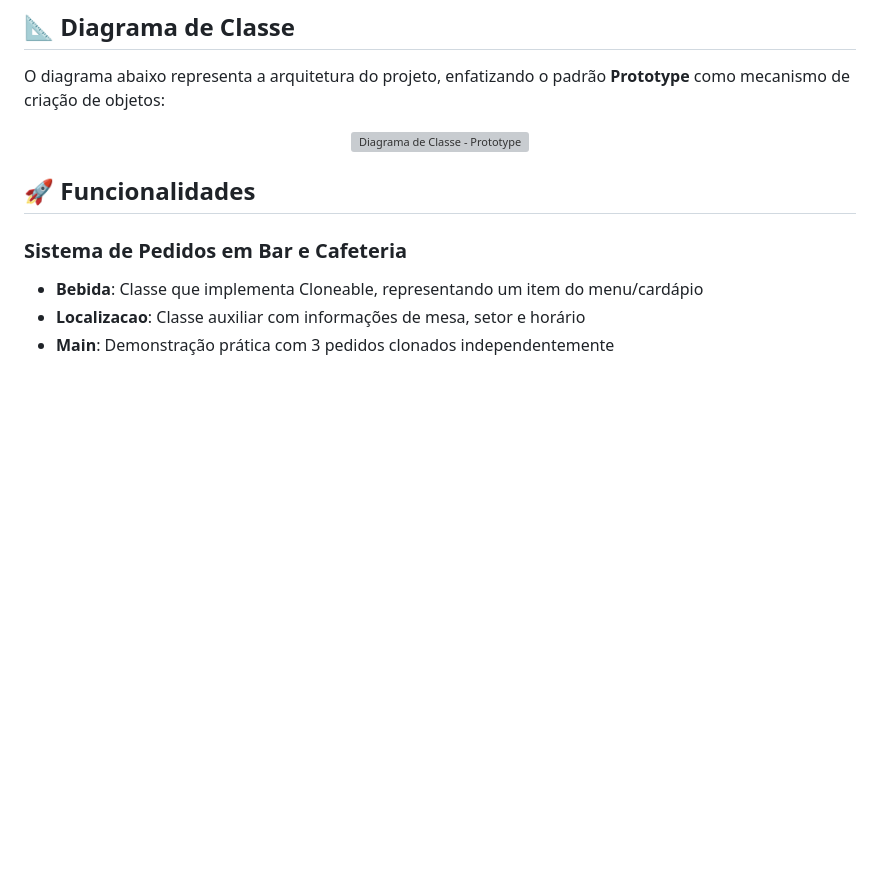
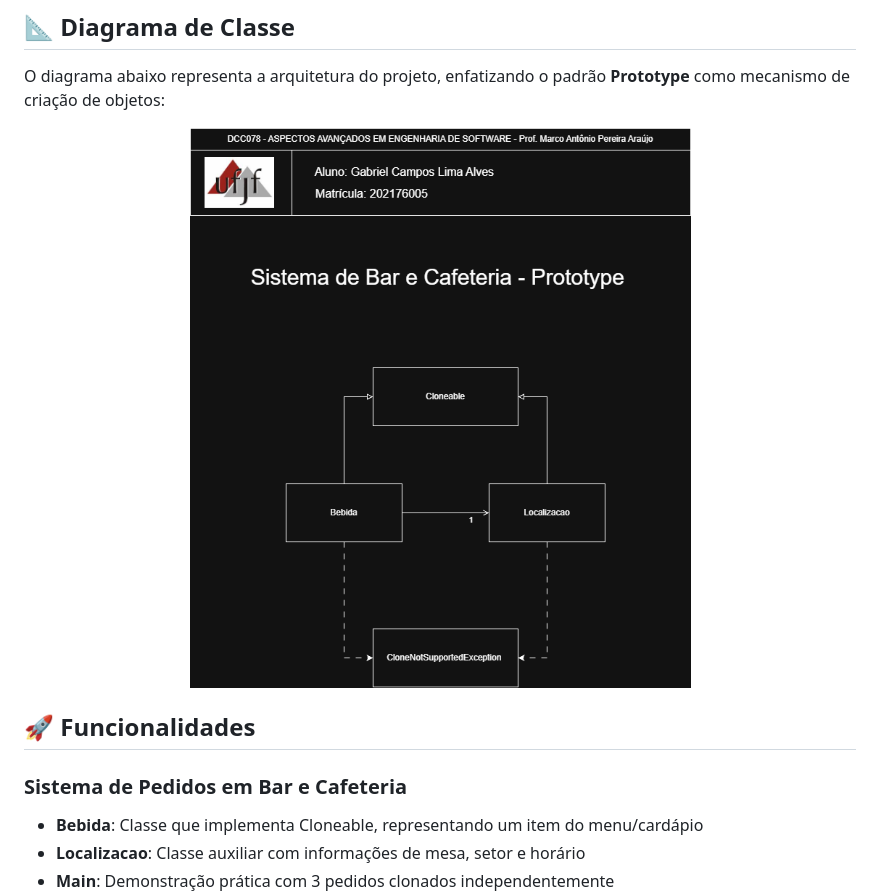
Before and after one commit to CamposCodes/PadroesCriacionais-Prototype, a Markdown page: README.md, the part around the change. GitHub-like rendering; pictures changed too: Prototype.png (added); blank space fills up the shorter version; grey boxes are pictures that could not be loaded.

Commit message:
Atualiza readme

```diff
--- a/README.md
+++ b/README.md
@@ -39,7 +39,7 @@ Implementação do padrão **Prototype** aplicada a um sistema realista de pedid
 ## 📐 Diagrama de Classe <a name="diagrama"></a>
 O diagrama abaixo representa a arquitetura do projeto, enfatizando o padrão **Prototype** como mecanismo de criação de objetos:
 <p align="center">
-	<img src="./prototype-diagram.png" alt="Diagrama de Classe - Prototype" width="800"/>
+  <img src="./Prototype.png" alt="Diagrama de Classe - Prototype" width="800"/>
 </p>
 
 ## 🚀 Funcionalidades <a name="funcionalidades"></a>
```
Also changed, not shown: 8 other files.
